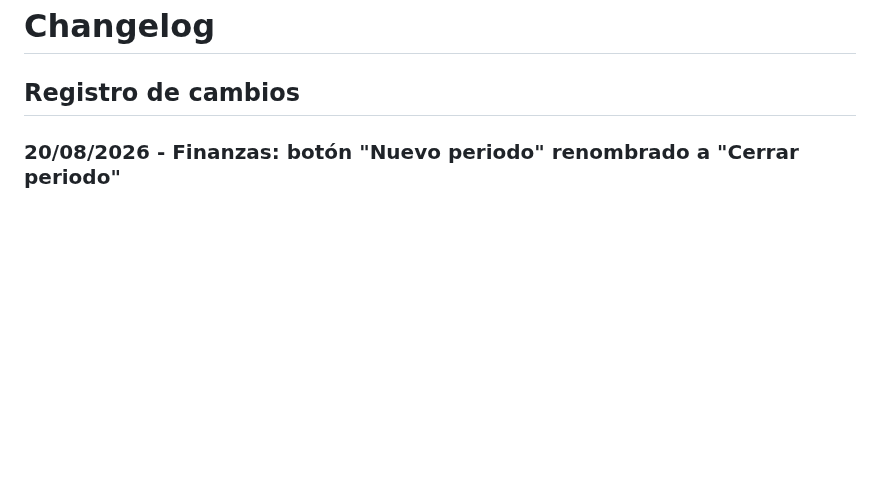
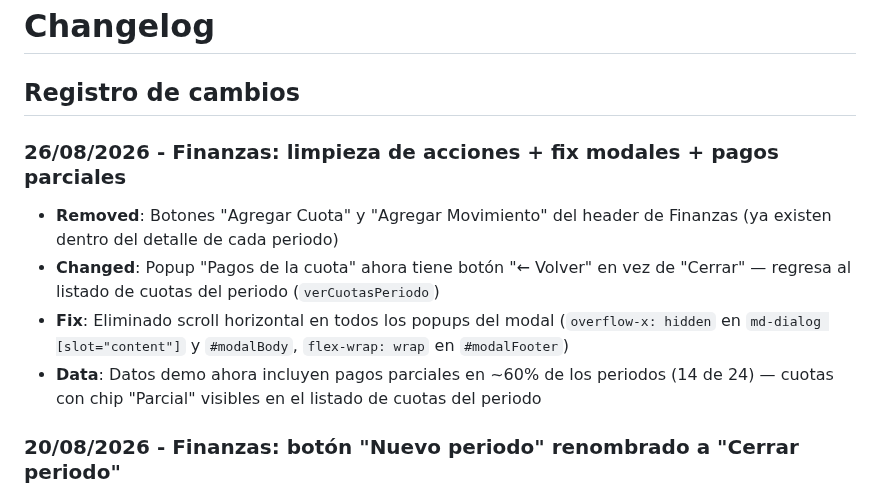
Before and after one commit to ro4dev/condominio-los-eucaliptus, a Markdown page: CHANGELOG.md, the part around the change. Drawn GitHub-style; blank space fills up the shorter version.

```diff
--- a/CHANGELOG.md
+++ b/CHANGELOG.md
@@ -1,6 +1,12 @@
 # Changelog
 
 ## Registro de cambios
+
+### 26/08/2026 - Finanzas: limpieza de acciones + fix modales + pagos parciales
+- **Removed**: Botones "Agregar Cuota" y "Agregar Movimiento" del header de Finanzas (ya existen dentro del detalle de cada periodo)
+- **Changed**: Popup "Pagos de la cuota" ahora tiene botón "← Volver" en vez de "Cerrar" — regresa al listado de cuotas del periodo (`verCuotasPeriodo`)
+- **Fix**: Eliminado scroll horizontal en todos los popups del modal (`overflow-x: hidden` en `md-dialog [slot="content"]` y `#modalBody`, `flex-wrap: wrap` en `#modalFooter`)
+- **Data**: Datos demo ahora incluyen pagos parciales en ~60% de los periodos (14 de 24) — cuotas con chip "Parcial" visibles en el listado de cuotas del periodo
 
 ### 20/08/2026 - Finanzas: botón "Nuevo periodo" renombrado a "Cerrar periodo"
 - **Changed**: En el card "Periodo en curso" de Finanzas, el botón admin "Nuevo periodo" ahora dice "Cerrar periodo" con ícono `check_circle` (solo texto/ícono; la acción sigue siendo `formGenerarCuotas` — crea las cuotas del periodo siguiente)
```
Also changed, not shown: README.md (+1 -1 lines), docs/features/finanzas.md (+6 -6 lines).
